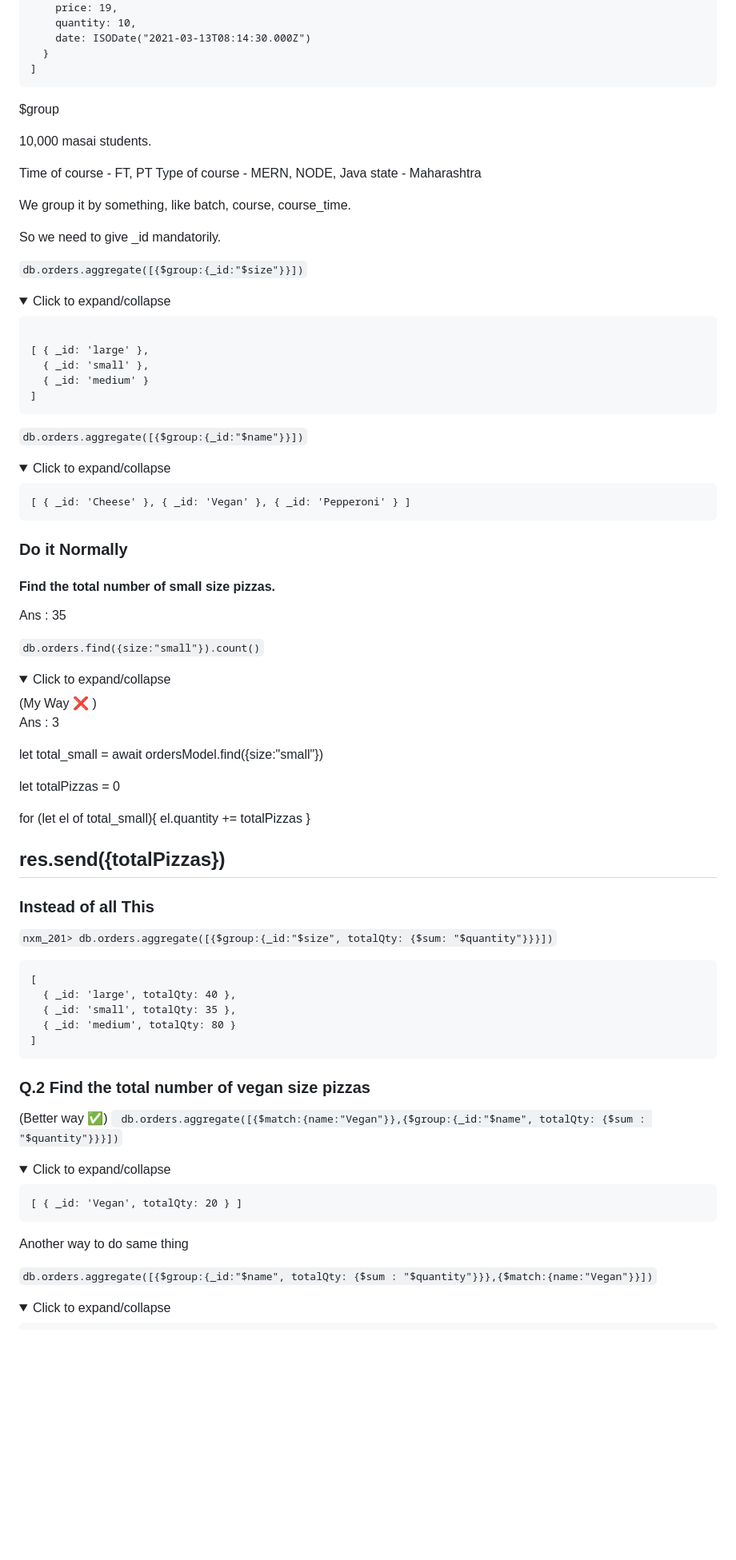
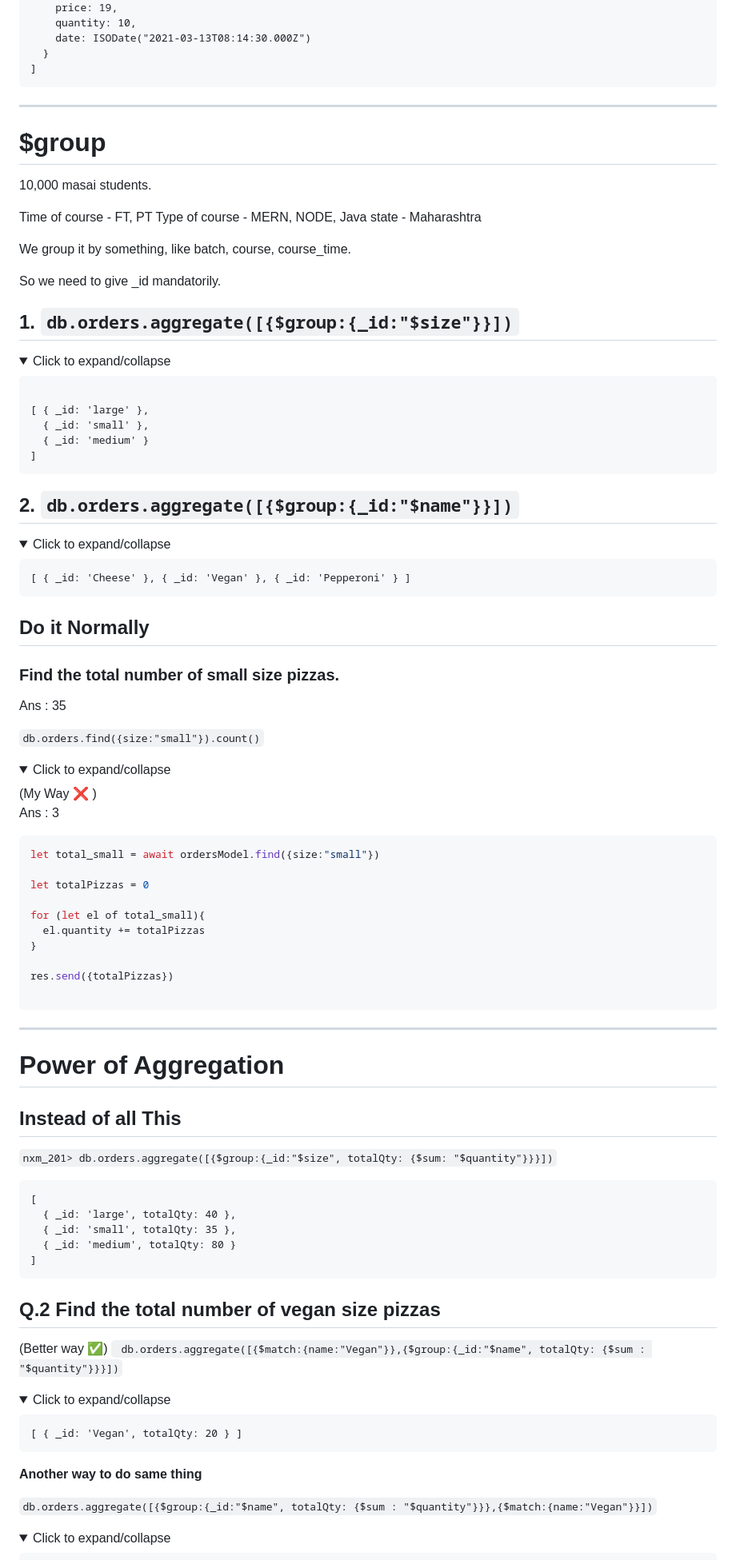
Before and after one commit to UmaSahni/NXM-201, a Markdown page: Day-2/agg1.md, the part around the change printed below. Shown: that part at 80% size. Rendered like a GitHub page; folded sections open; blank space fills up the shorter version.

Commit message:
Complete Aggregation Part - 1

````diff
--- a/Day-2/agg1.md
+++ b/Day-2/agg1.md
@@ -716,9 +716,11 @@ Ans : 2 Ways
 ]
 </pre>
 </details>
+
 <!-- Basic Parts End Here -->
+----------------------------------
 
-$group
+# $group
 
 10,000 masai students.
 
@@ -730,7 +732,7 @@ We group it by something, like batch, course, course_time.
 
 So we need to give _id mandatorily.
 
-`db.orders.aggregate([{$group:{_id:"$size"}}])`
+## 1. `db.orders.aggregate([{$group:{_id:"$size"}}])`
 
 <details>
 <summary>Click to expand/collapse</summary>
@@ -744,7 +746,8 @@ So we need to give _id mandatorily.
 
 </details>
 
-`db.orders.aggregate([{$group:{_id:"$name"}}])`
+## 2. `db.orders.aggregate([{$group:{_id:"$name"}}])`
+
 <details>
 <summary>Click to expand/collapse</summary>
 <pre>
@@ -752,9 +755,9 @@ So we need to give _id mandatorily.
 </pre>
 </details>
 
-### Do it Normally
+## Do it Normally
 
-#### Find the total number of small size pizzas.
+### Find the total number of small size pizzas.
 
 Ans : 35
 
@@ -763,7 +766,7 @@ Ans : 35
 
 Ans : 3
 
-
+```js
 let total_small = await ordersModel.find({size:"small"})
 
 let totalPizzas = 0
@@ -773,10 +776,16 @@ for (let el of total_small){
 }
 
 res.send({totalPizzas})
-------------------
 
-### Instead of all This
+```
+-----------------------------------
+
+# Power of Aggregation
+
+## Instead of all This
+
 `nxm_201> db.orders.aggregate([{$group:{_id:"$size", totalQty: {$sum: "$quantity"}}}])`
+
 <summary>Click to expand/collapse</summary>
 <pre>
 [
@@ -787,9 +796,10 @@ res.send({totalPizzas})
 </pre>
 </details>
 
-### Q.2 Find the total number of vegan size pizzas
+## Q.2 Find the total number of vegan size pizzas
 (Better way ✅)
 ` db.orders.aggregate([{$match:{name:"Vegan"}},{$group:{_id:"$name", totalQty: {$sum : "$quantity"}}}])`
+
 <details>
 <summary>Click to expand/collapse</summary>
 <pre>
@@ -797,7 +807,7 @@ res.send({totalPizzas})
 </pre>
 </details>
 
-Another way to do same thing
+**Another way to do same thing**
 
 `db.orders.aggregate([{$group:{_id:"$name", totalQty: {$sum : "$quantity"}}},{$match:{name:"Vegan"}}])`
 
````
Also changed, not shown: other parts of Day-2/agg1.md (+15 -15 lines).
